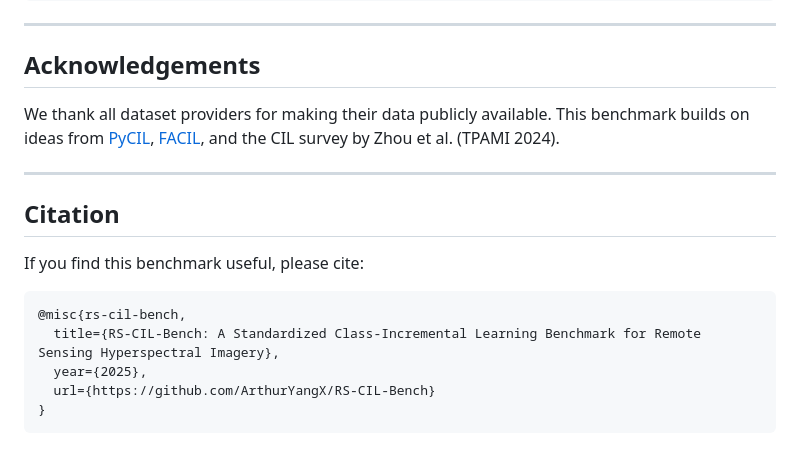
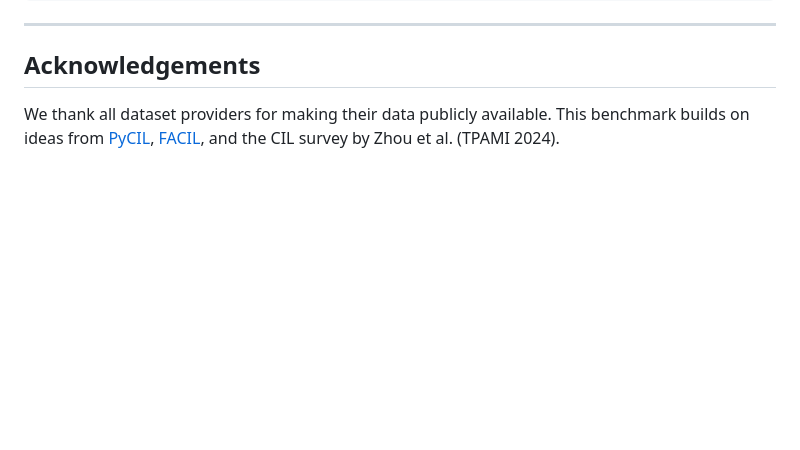
Before and after one commit to ArthurYangX/RS-CIL-Suite, a Markdown page: README.md, the part around the change. Rendered like a GitHub page; blank space fills up the shorter version.

Commit message:
Remove citation block — no paper published yet
Co-Authored-By: Claude Opus 4.6 (1M context) <noreply@anthropic.com>

````diff
--- a/README.md
+++ b/README.md
@@ -339,17 +339,3 @@ tests/                    # 64 unit tests
 ## Acknowledgements
 
 We thank all dataset providers for making their data publicly available. This benchmark builds on ideas from [PyCIL](https://github.com/G-U-N/PyCIL), [FACIL](https://github.com/mmasana/FACIL), and the CIL survey by Zhou et al. (TPAMI 2024).
-
----
-
-## Citation
-
-If you find this benchmark useful, please cite:
-
-```bibtex
-@misc{rs-cil-bench,
-  title={RS-CIL-Bench: A Standardized Class-Incremental Learning Benchmark for Remote Sensing Hyperspectral Imagery},
-  year={2025},
-  url={https://github.com/ArthurYangX/RS-CIL-Bench}
-}
-```
````
Also changed, not shown: benchmark/README.md (+0 -14 lines).
